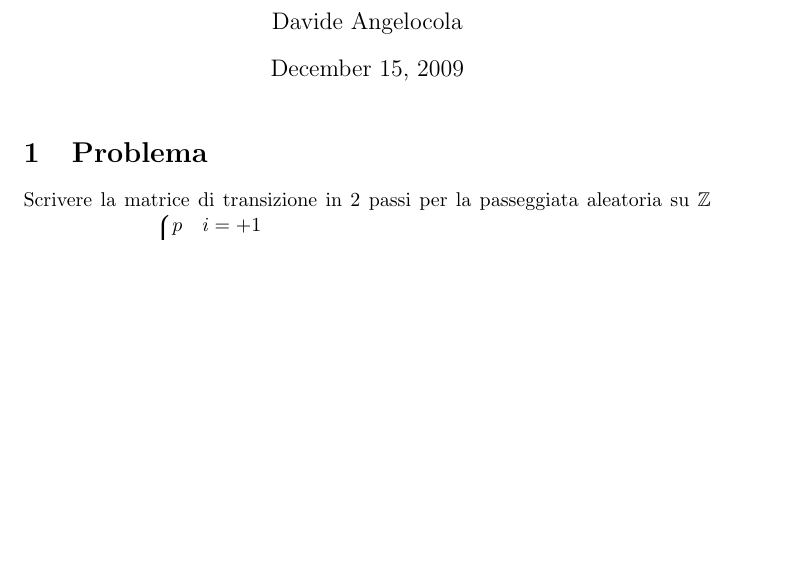
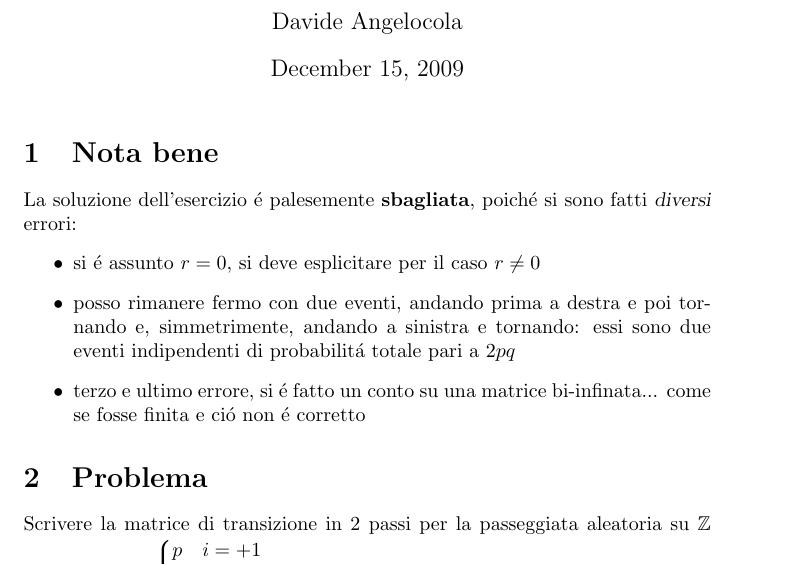
Before and after one commit to dfa1/latex-stuff, a LaTeX document (passeggiata aleatoria.tex): part of page 1 of 3, cut so that both start at the same text, the shorter picture padded with empty space. Compiled offline with pdfLaTeX.

Commit message:
aggiunta spiegazione sullo svolgimento errato

```diff
--- a/passeggiata aleatoria.tex
+++ b/passeggiata aleatoria.tex
@@ -7,6 +7,14 @@
 
 \begin{document}
 \maketitle
+
+\section{Nota bene}
+La soluzione dell'esercizio \'{e} palesemente \textbf{sbagliata}, poich\'{e} si sono fatti \textsl{diversi} errori:
+\begin{itemize}
+    \item si \'{e} assunto $r=0$, si deve esplicitare per il caso $r\neq0$
+    \item posso rimanere fermo con due eventi, andando prima a destra e poi tornando e, simmetrimente, andando a sinistra e tornando: essi sono due eventi indipendenti di probabilit\'{a} totale pari a $2pq$
+    \item terzo e ultimo errore, si \'{e} fatto un conto su una matrice bi-infinata... come se fosse finita e ci\'{o} non \'{e} corretto
+\end{itemize}
 
 \section{Problema}
 Scrivere la matrice di transizione in 2 passi per la passeggiata aleatoria su  $\mathbb{Z}$ quando $f(i)= \begin{cases}
```
Also changed, not shown: passeggiata aleatoria.tex (1 more changed lines).
